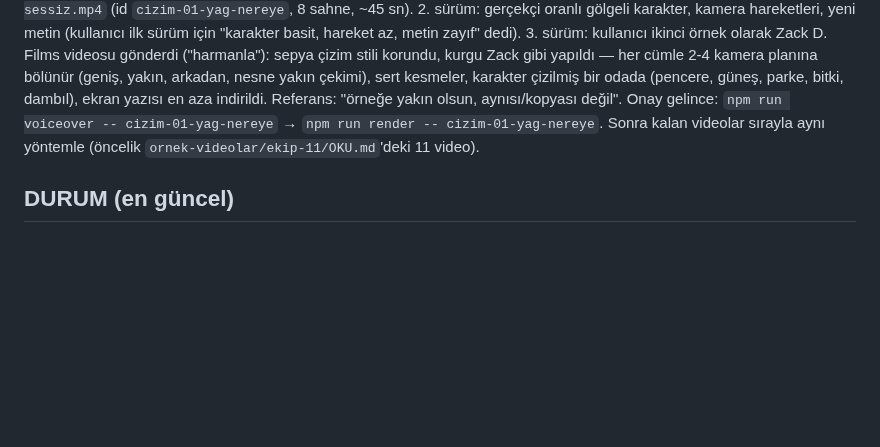
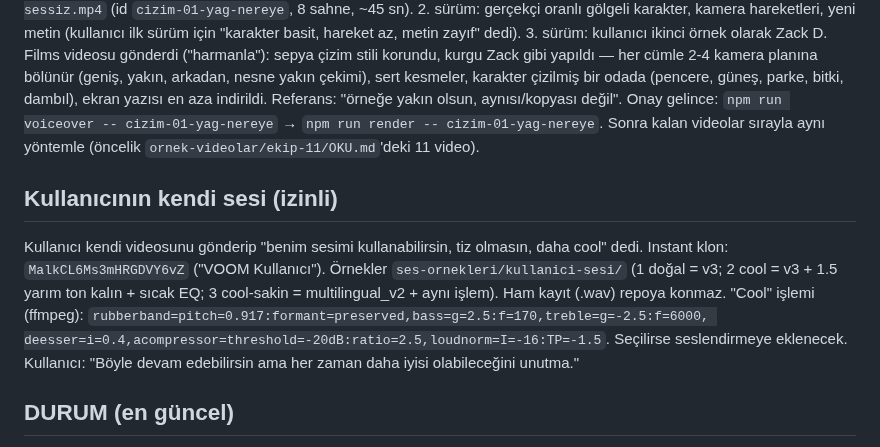
Before and after one commit to mervenurenul1-prog/Deneme-video-, a Markdown page: CLAUDE.md, the part around the change. Rendered like a GitHub page; blank space fills up the shorter version.

Commit message:
Notlar: kullanıcının kendi ses klonu
Co-Authored-By: Claude Opus 5.5 <noreply@anthropic.com>
Claude-Session: https://claude.ai/code/session_01Lh7V9ZM5L6qeEb1MLTLyQr

```diff
--- a/CLAUDE.md
+++ b/CLAUDE.md
@@ -56,6 +56,14 @@ korundu, kurgu Zack gibi yapıldı — her cümle 2-4 kamera planına bölünür
 indirildi. Referans: "örneğe yakın olsun, aynısı/kopyası değil".
 Onay gelince: `npm run voiceover -- cizim-01-yag-nereye` → `npm run render -- cizim-01-yag-nereye`.
 Sonra kalan videolar sırayla aynı yöntemle (öncelik `ornek-videolar/ekip-11/OKU.md`'deki 11 video).
+
+## Kullanıcının kendi sesi (izinli)
+Kullanıcı kendi videosunu gönderip "benim sesimi kullanabilirsin, tiz olmasın, daha cool" dedi. Instant klon:
+`MalkCL6Ms3mHRGDVY6vZ` ("VOOM Kullanıcı"). Örnekler `ses-ornekleri/kullanici-sesi/` (1 doğal = v3; 2 cool = v3 +
+1.5 yarım ton kalın + sıcak EQ; 3 cool-sakin = multilingual_v2 + aynı işlem). Ham kayıt (.wav) repoya konmaz.
+"Cool" işlemi (ffmpeg): `rubberband=pitch=0.917:formant=preserved,bass=g=2.5:f=170,treble=g=-2.5:f=6000,
+deesser=i=0.4,acompressor=threshold=-20dB:ratio=2.5,loudnorm=I=-16:TP=-1.5`. Seçilirse seslendirmeye eklenecek.
+Kullanıcı: "Böyle devam edebilirsin ama her zaman daha iyisi olabileceğini unutma."
 
 ## DURUM (en güncel)
 - Ekip 3D pilotu (yağ nereye) **çok beğendi**; sadece ses konusunda kararsızlar, cevap bekleniyor.
```
